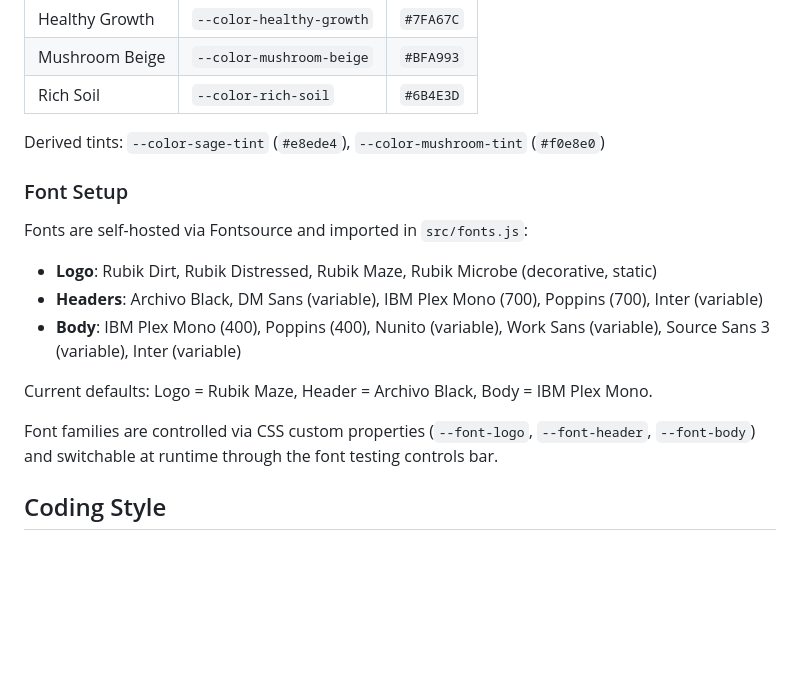
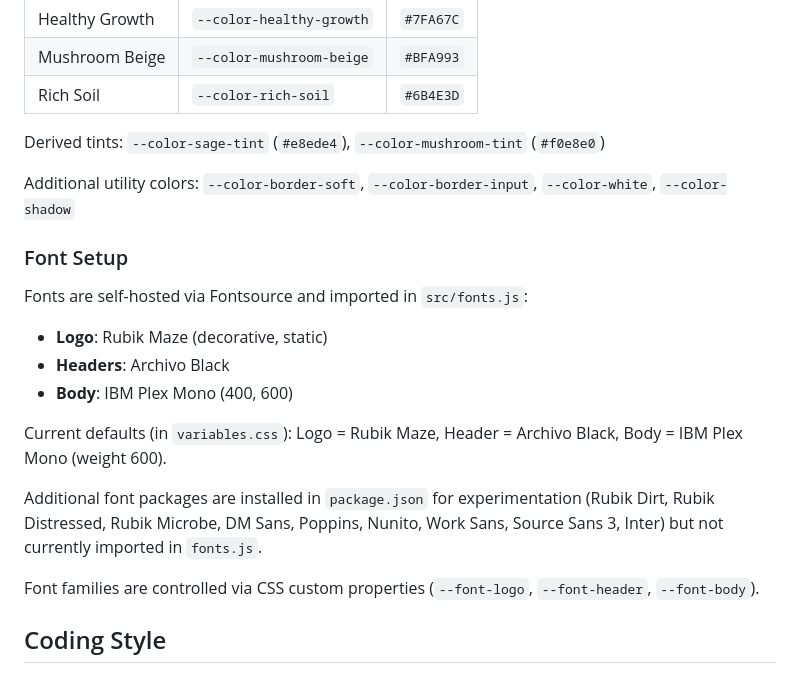
Before and after one commit to mycelium-coop/website, a Markdown page: CLAUDE.md, the part around one of its changes. Drawn GitHub-style; blank space fills up the shorter version.

```diff
--- a/CLAUDE.md
+++ b/CLAUDE.md
@@ -66,17 +94,21 @@ All design tokens live in `src/styles/variables.css`. Add new tokens there inste
 
 Derived tints: `--color-sage-tint` (`#e8ede4`), `--color-mushroom-tint` (`#f0e8e0`)
 
+Additional utility colors: `--color-border-soft`, `--color-border-input`, `--color-white`, `--color-shadow`
+
 ### Font Setup
 
 Fonts are self-hosted via Fontsource and imported in `src/fonts.js`:
 
-- **Logo**: Rubik Dirt, Rubik Distressed, Rubik Maze, Rubik Microbe (decorative, static)
-- **Headers**: Archivo Black, DM Sans (variable), IBM Plex Mono (700), Poppins (700), Inter (variable)
-- **Body**: IBM Plex Mono (400), Poppins (400), Nunito (variable), Work Sans (variable), Source Sans 3 (variable), Inter (variable)
+- **Logo**: Rubik Maze (decorative, static)
+- **Headers**: Archivo Black
+- **Body**: IBM Plex Mono (400, 600)
 
-Current defaults: Logo = Rubik Maze, Header = Archivo Black, Body = IBM Plex Mono.
+Current defaults (in `variables.css`): Logo = Rubik Maze, Header = Archivo Black, Body = IBM Plex Mono (weight 600).
 
-Font families are controlled via CSS custom properties (`--font-logo`, `--font-header`, `--font-body`) and switchable at runtime through the font testing controls bar.
+Additional font packages are installed in `package.json` for experimentation (Rubik Dirt, Rubik Distressed, Rubik Microbe, DM Sans, Poppins, Nunito, Work Sans, Source Sans 3, Inter) but not currently imported in `fonts.js`.
+
+Font families are controlled via CSS custom properties (`--font-logo`, `--font-header`, `--font-body`).
 
 ## Coding Style
 
```
Also changed, not shown: other parts of CLAUDE.md (+36 -8 lines).
